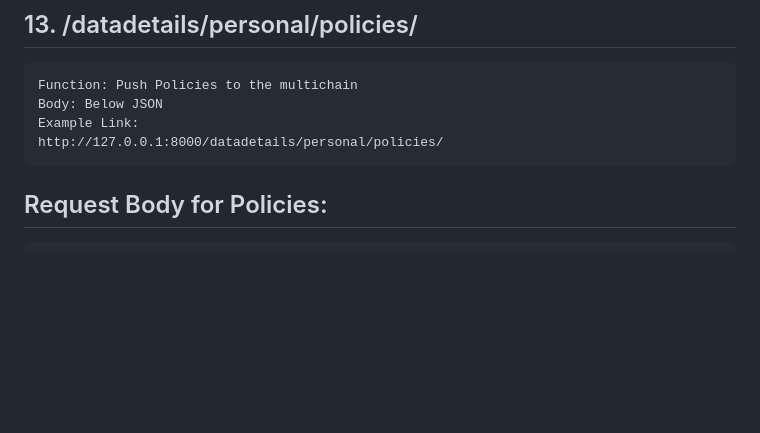
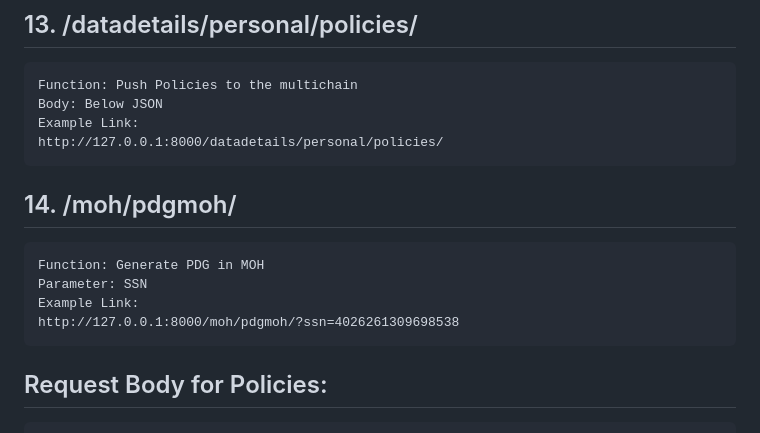
Before and after one commit to khubaibalam2000/FYP-Management-System, a Markdown page: README.md, the part around the change. Rendered like a GitHub page; blank space fills up the shorter version.

````diff
--- a/README.md
+++ b/README.md
@@ -98,6 +98,12 @@ cd "Hospital System/main_system"
     Body: Below JSON
     Example Link:
     http://127.0.0.1:8000/datadetails/personal/policies/
+
+## 14. /moh/pdgmoh/
+    Function: Generate PDG in MOH
+    Parameter: SSN
+    Example Link:
+    http://127.0.0.1:8000/moh/pdgmoh/?ssn=4026261309698538
 
 ## Request Body for Policies:
 ```
````
